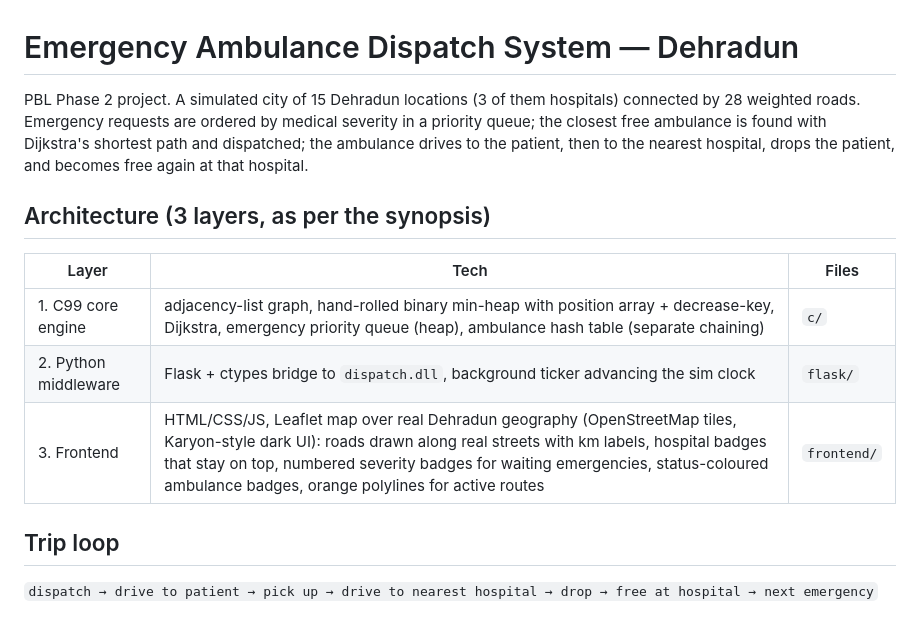
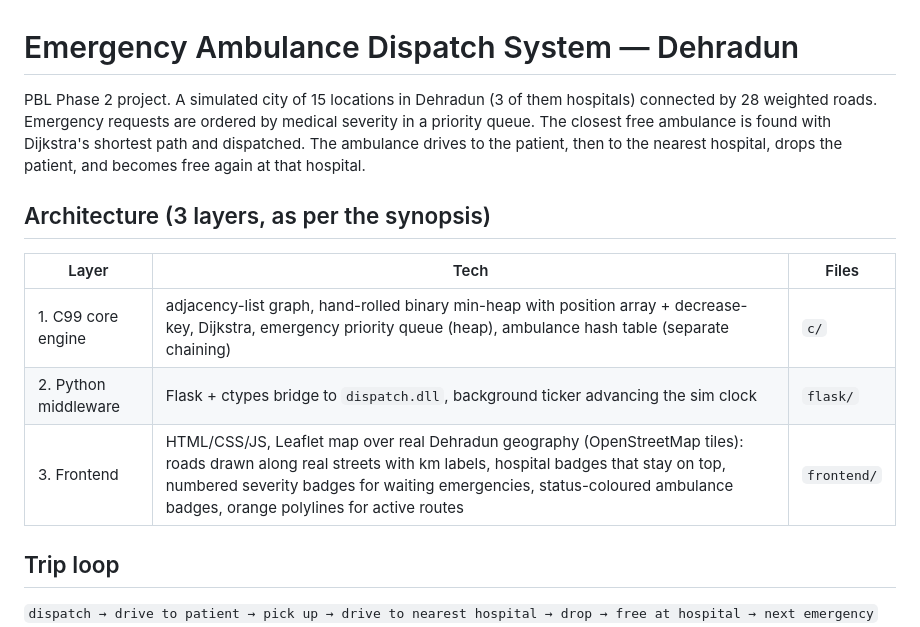
Before and after one commit to LogicDipesh/Emergency_Ambulance_Dispatch_System, a Markdown page: README.md, the part around the change. Rendered like a GitHub page.

Commit message:
Revise README for clarity in project description
Corrected phrasing for clarity and conciseness.

```diff
--- a/README.md
+++ b/README.md
@@ -1,9 +1,9 @@
 # Emergency Ambulance Dispatch System — Dehradun
 
-PBL Phase 2 project. A simulated city of 15 Dehradun locations (3 of them
+PBL Phase 2 project. A simulated city of 15 locations in Dehradun (3 of them
 hospitals) connected by 28 weighted roads. Emergency requests are ordered by
-medical severity in a priority queue; the closest free ambulance is found with
-Dijkstra's shortest path and dispatched; the ambulance drives to the patient,
+medical severity in a priority queue. The closest free ambulance is found with
+Dijkstra's shortest path and dispatched. The ambulance drives to the patient,
 then to the nearest hospital, drops the patient, and becomes free again at
 that hospital.
 
@@ -13,7 +13,7 @@ that hospital.
 |---|---|---|
 | 1. C99 core engine | adjacency-list graph, hand-rolled binary min-heap with position array + decrease-key, Dijkstra, emergency priority queue (heap), ambulance hash table (separate chaining) | `c/` |
 | 2. Python middleware | Flask + ctypes bridge to `dispatch.dll`, background ticker advancing the sim clock | `flask/` |
-| 3. Frontend | HTML/CSS/JS, Leaflet map over real Dehradun geography (OpenStreetMap tiles, Karyon-style dark UI): roads drawn along real streets with km labels, hospital badges that stay on top, numbered severity badges for waiting emergencies, status-coloured ambulance badges, orange polylines for active routes | `frontend/` |
+| 3. Frontend | HTML/CSS/JS, Leaflet map over real Dehradun geography (OpenStreetMap tiles): roads drawn along real streets with km labels, hospital badges that stay on top, numbered severity badges for waiting emergencies, status-coloured ambulance badges, orange polylines for active routes | `frontend/` |
 
 ## Trip loop
 
```
